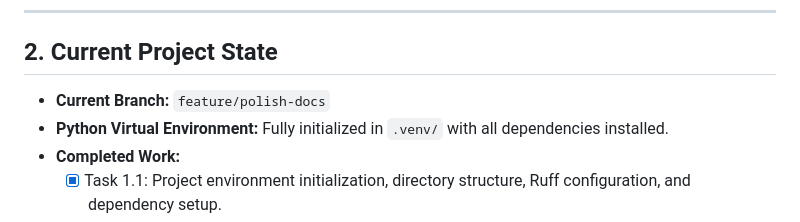
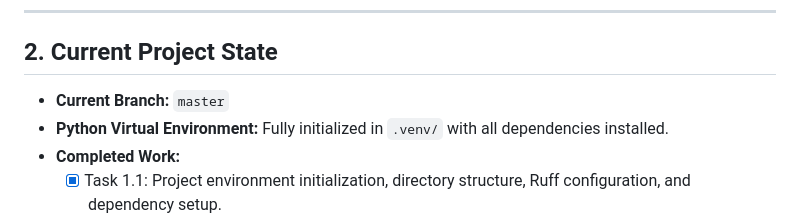
Before and after one commit to cin-and-cout/cognee, a Markdown page: todo.md, the part around the change. Drawn GitHub-style.

Commit message:
docs: update current branch in todo.md to master

```diff
--- a/todo.md
+++ b/todo.md
@@ -15,7 +15,7 @@ If you are picking up this project, please follow these instructions:
 ---
 
 ## 2. Current Project State
-*   **Current Branch:** `feature/polish-docs`
+*   **Current Branch:** `master`
 *   **Python Virtual Environment:** Fully initialized in `.venv/` with all dependencies installed.
 *   **Completed Work:**
     *   [x] Task 1.1: Project environment initialization, directory structure, Ruff configuration, and dependency setup.
```
